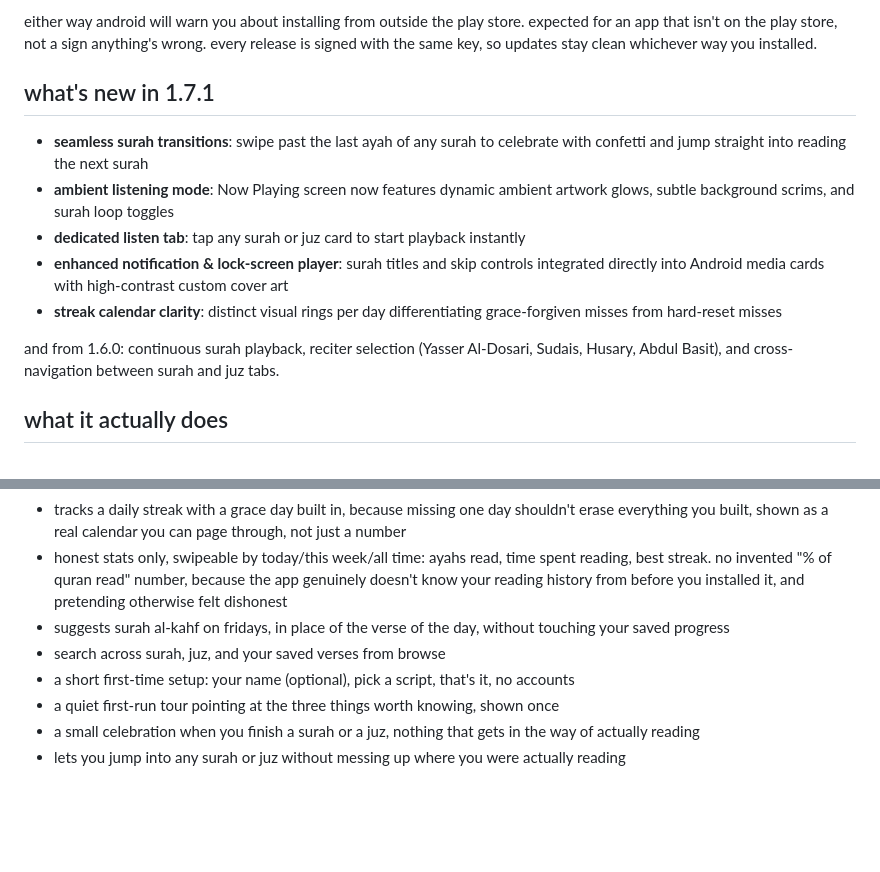
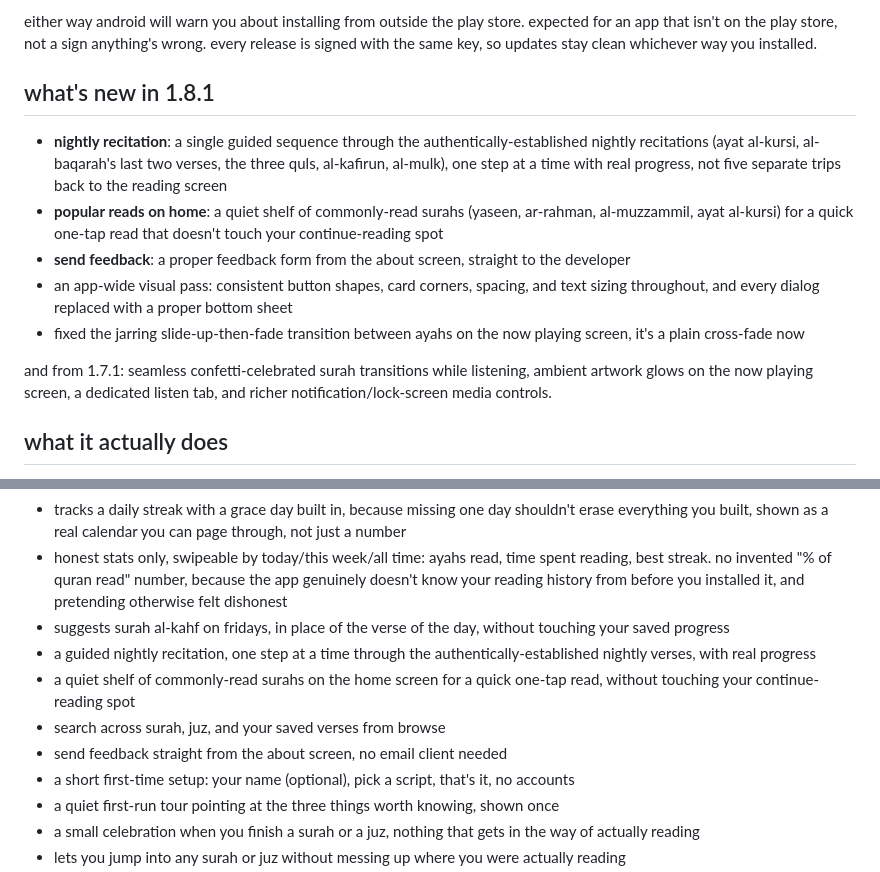
Before and after one commit to afnanpvt/wird, a Markdown page: README.md, 2 parts joined by grey strips. GitHub-like rendering; blank space fills up the shorter version.

Commit message:
docs: update README for 1.8.1
Co-Authored-By: Claude Sonnet 5 <noreply@anthropic.com>

```diff
--- a/README.md
+++ b/README.md
@@ -26,15 +26,15 @@ add `https://afnanpvt.github.io/wird/repo` as a custom repo in the [f-droid clie
 
 either way android will warn you about installing from outside the play store. expected for an app that isn't on the play store, not a sign anything's wrong. every release is signed with the same key, so updates stay clean whichever way you installed.
 
-## what's new in 1.7.1
+## what's new in 1.8.1
 
-- **seamless surah transitions**: swipe past the last ayah of any surah to celebrate with confetti and jump straight into reading the next surah
-- **ambient listening mode**: Now Playing screen now features dynamic ambient artwork glows, subtle background scrims, and surah loop toggles
-- **dedicated listen tab**: tap any surah or juz card to start playback instantly
-- **enhanced notification & lock-screen player**: surah titles and skip controls integrated directly into Android media cards with high-contrast custom cover art
-- **streak calendar clarity**: distinct visual rings per day differentiating grace-forgiven misses from hard-reset misses
+- **nightly recitation**: a single guided sequence through the authentically-established nightly recitations (ayat al-kursi, al-baqarah's last two verses, the three quls, al-kafirun, al-mulk), one step at a time with real progress, not five separate trips back to the reading screen
+- **popular reads on home**: a quiet shelf of commonly-read surahs (yaseen, ar-rahman, al-muzzammil, ayat al-kursi) for a quick one-tap read that doesn't touch your continue-reading spot
+- **send feedback**: a proper feedback form from the about screen, straight to the developer
+- an app-wide visual pass: consistent button shapes, card corners, spacing, and text sizing throughout, and every dialog replaced with a proper bottom sheet
+- fixed the jarring slide-up-then-fade transition between ayahs on the now playing screen, it's a plain cross-fade now
 
-and from 1.6.0: continuous surah playback, reciter selection (Yasser Al-Dosari, Sudais, Husary, Abdul Basit), and cross-navigation between surah and juz tabs.
+and from 1.7.1: seamless confetti-celebrated surah transitions while listening, ambient artwork glows on the now playing screen, a dedicated listen tab, and richer notification/lock-screen media controls.
 
 ## what it actually does
 
@@ -47,7 +47,10 @@ and from 1.6.0: continuous surah playback, reciter selection (Yasser Al-Dosari,
 - tracks a daily streak with a grace day built in, because missing one day shouldn't erase everything you built, shown as a real calendar you can page through, not just a number
 - honest stats only, swipeable by today/this week/all time: ayahs read, time spent reading, best streak. no invented "% of quran read" number, because the app genuinely doesn't know your reading history from before you installed it, and pretending otherwise felt dishonest
 - suggests surah al-kahf on fridays, in place of the verse of the day, without touching your saved progress
+- a guided nightly recitation, one step at a time through the authentically-established nightly verses, with real progress
+- a quiet shelf of commonly-read surahs on the home screen for a quick one-tap read, without touching your continue-reading spot
 - search across surah, juz, and your saved verses from browse
+- send feedback straight from the about screen, no email client needed
 - a short first-time setup: your name (optional), pick a script, that's it, no accounts
 - a quiet first-run tour pointing at the three things worth knowing, shown once
 - a small celebration when you finish a surah or a juz, nothing that gets in the way of actually reading
```
